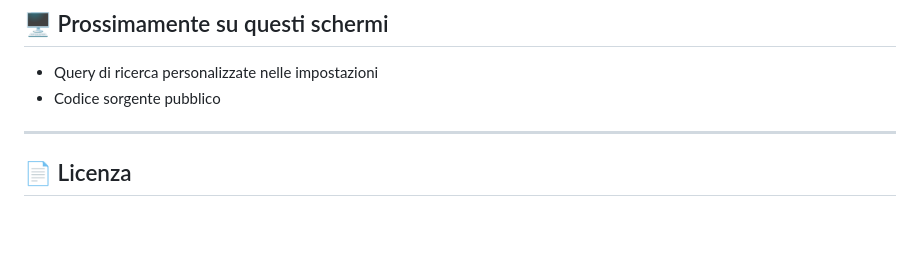
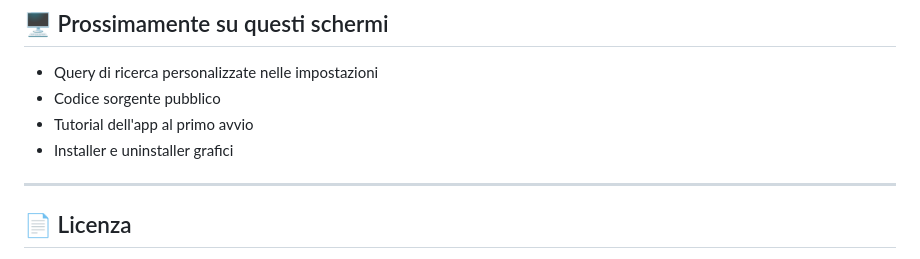
Before and after one commit to Flavio-coding/importa-foto, a Markdown page: README.md, the part around the change. GitHub-like rendering; blank space fills up the shorter version.

Commit message:
Add tutorial and graphical installer to README

```diff
--- a/README.md
+++ b/README.md
@@ -81,6 +81,8 @@ Il pannello **⚙️ Impostazioni**, accessibile dall'icona in alto a sinistra,
 ## 🖥️ Prossimamente su questi schermi
 -  Query di ricerca personalizzate nelle impostazioni
 -  Codice sorgente pubblico
+-  Tutorial dell'app al primo avvio
+-  Installer e uninstaller grafici
 
 ---
 
```
